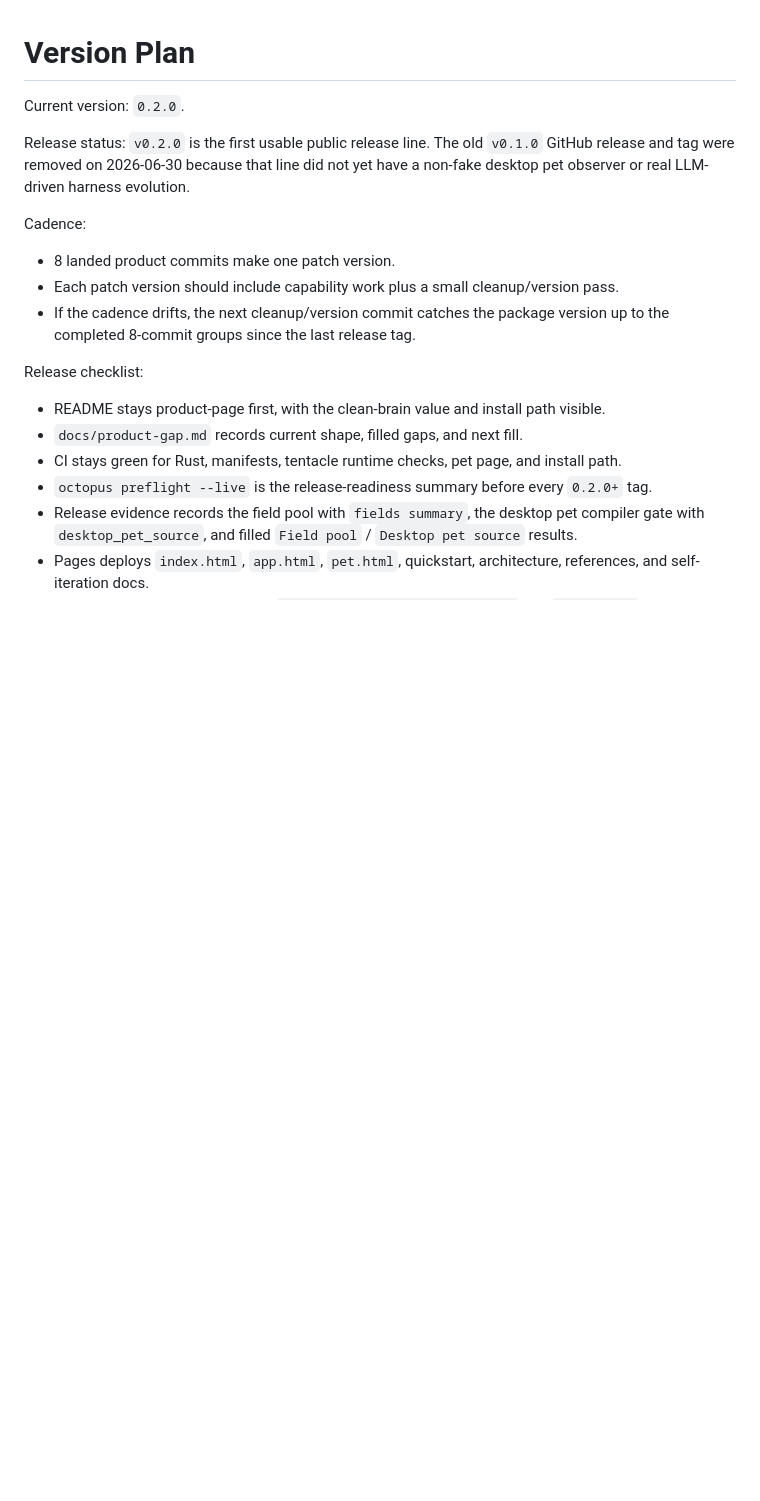
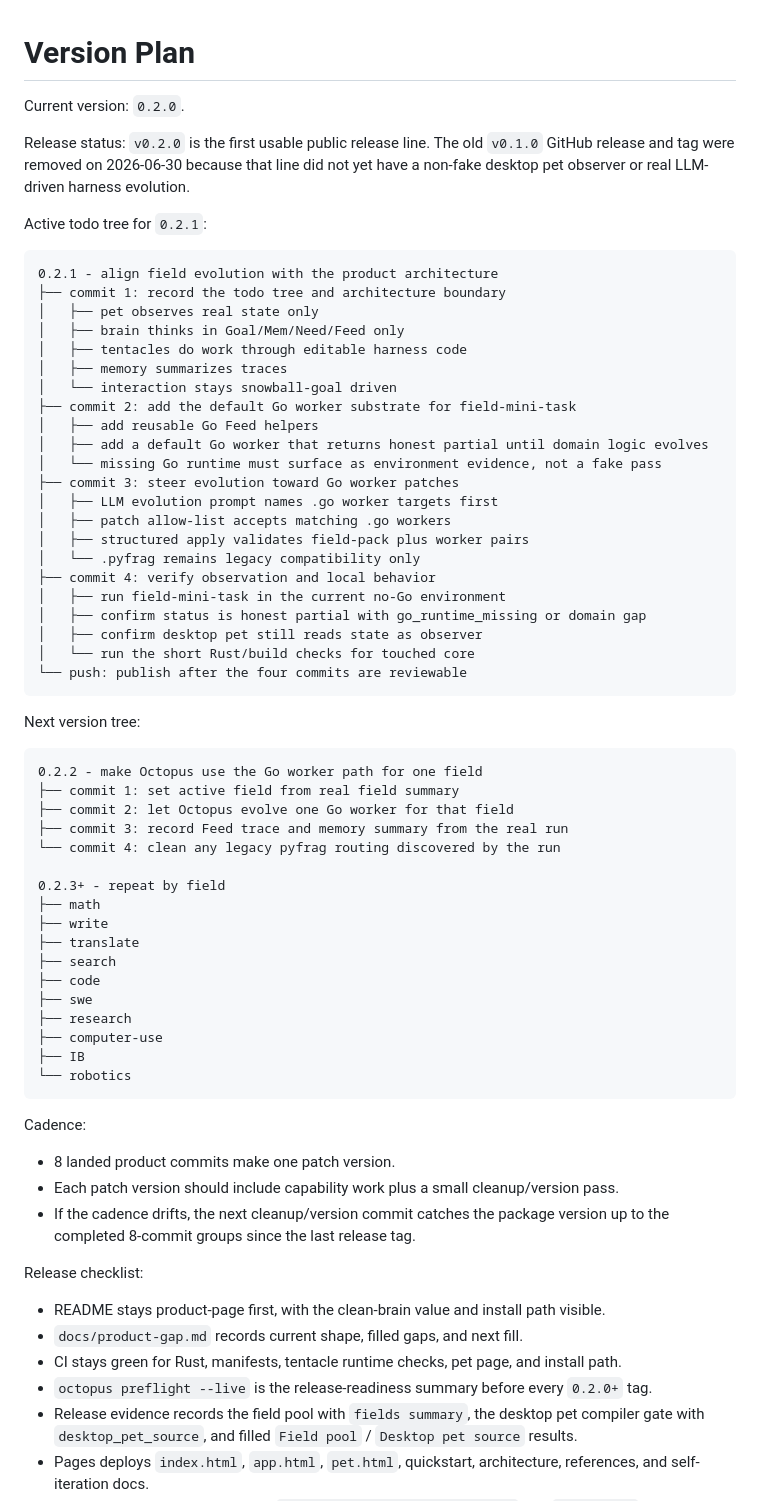
Before and after one commit to dangoZhang/Octopus, a Markdown page: docs/version-plan.md, the part around the change. Rendered like a GitHub page; blank space fills up the shorter version.

Commit message:
Document 0.2.1 todo tree

````diff
--- a/docs/version-plan.md
+++ b/docs/version-plan.md
@@ -3,6 +3,55 @@
 Current version: `0.2.0`.
 
 Release status: `v0.2.0` is the first usable public release line. The old `v0.1.0` GitHub release and tag were removed on 2026-06-30 because that line did not yet have a non-fake desktop pet observer or real LLM-driven harness evolution.
+
+Active todo tree for `0.2.1`:
+
+```text
+0.2.1 - align field evolution with the product architecture
+├── commit 1: record the todo tree and architecture boundary
+│   ├── pet observes real state only
+│   ├── brain thinks in Goal/Mem/Need/Feed only
+│   ├── tentacles do work through editable harness code
+│   ├── memory summarizes traces
+│   └── interaction stays snowball-goal driven
+├── commit 2: add the default Go worker substrate for field-mini-task
+│   ├── add reusable Go Feed helpers
+│   ├── add a default Go worker that returns honest partial until domain logic evolves
+│   └── missing Go runtime must surface as environment evidence, not a fake pass
+├── commit 3: steer evolution toward Go worker patches
+│   ├── LLM evolution prompt names .go worker targets first
+│   ├── patch allow-list accepts matching .go workers
+│   ├── structured apply validates field-pack plus worker pairs
+│   └── .pyfrag remains legacy compatibility only
+├── commit 4: verify observation and local behavior
+│   ├── run field-mini-task in the current no-Go environment
+│   ├── confirm status is honest partial with go_runtime_missing or domain gap
+│   ├── confirm desktop pet still reads state as observer
+│   └── run the short Rust/build checks for touched core
+└── push: publish after the four commits are reviewable
+```
+
+Next version tree:
+
+```text
+0.2.2 - make Octopus use the Go worker path for one field
+├── commit 1: set active field from real field summary
+├── commit 2: let Octopus evolve one Go worker for that field
+├── commit 3: record Feed trace and memory summary from the real run
+└── commit 4: clean any legacy pyfrag routing discovered by the run
+
+0.2.3+ - repeat by field
+├── math
+├── write
+├── translate
+├── search
+├── code
+├── swe
+├── research
+├── computer-use
+├── IB
+└── robotics
+```
 
 Cadence:
 
````
Also changed, not shown: structure.md (+22 -1 lines).
